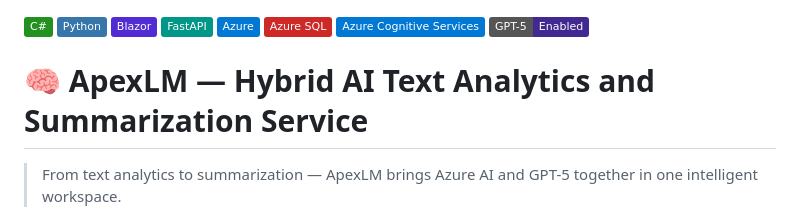
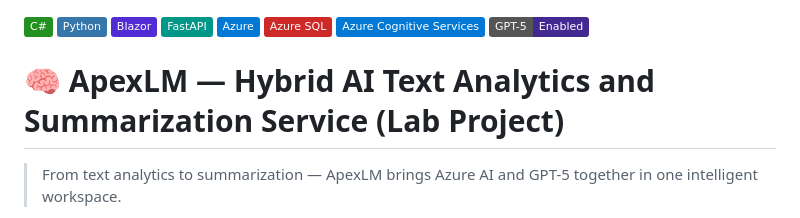
Before and after one commit to shahzy1/ApexLM, a Markdown page: README.md, the part around the change. Drawn GitHub-style; badges without logos.

```diff
--- a/README.md
+++ b/README.md
@@ -7,7 +7,7 @@
 ![Azure Cognitive Services](https://img.shields.io/badge/Azure_Cognitive_Services-0078D4?logo=microsoftazure&logoColor=white)
 ![GPT-5](https://img.shields.io/badge/GPT--5-Enabled-412991?style=flat&logo=openai&logoColor=white)
 
-# 🧠 ApexLM — Hybrid AI Text Analytics and Summarization Service
+# 🧠 ApexLM — Hybrid AI Text Analytics and Summarization Service (Lab Project)
 
 > From text analytics to summarization — ApexLM brings Azure AI and GPT-5 together in one intelligent workspace.
 
```
